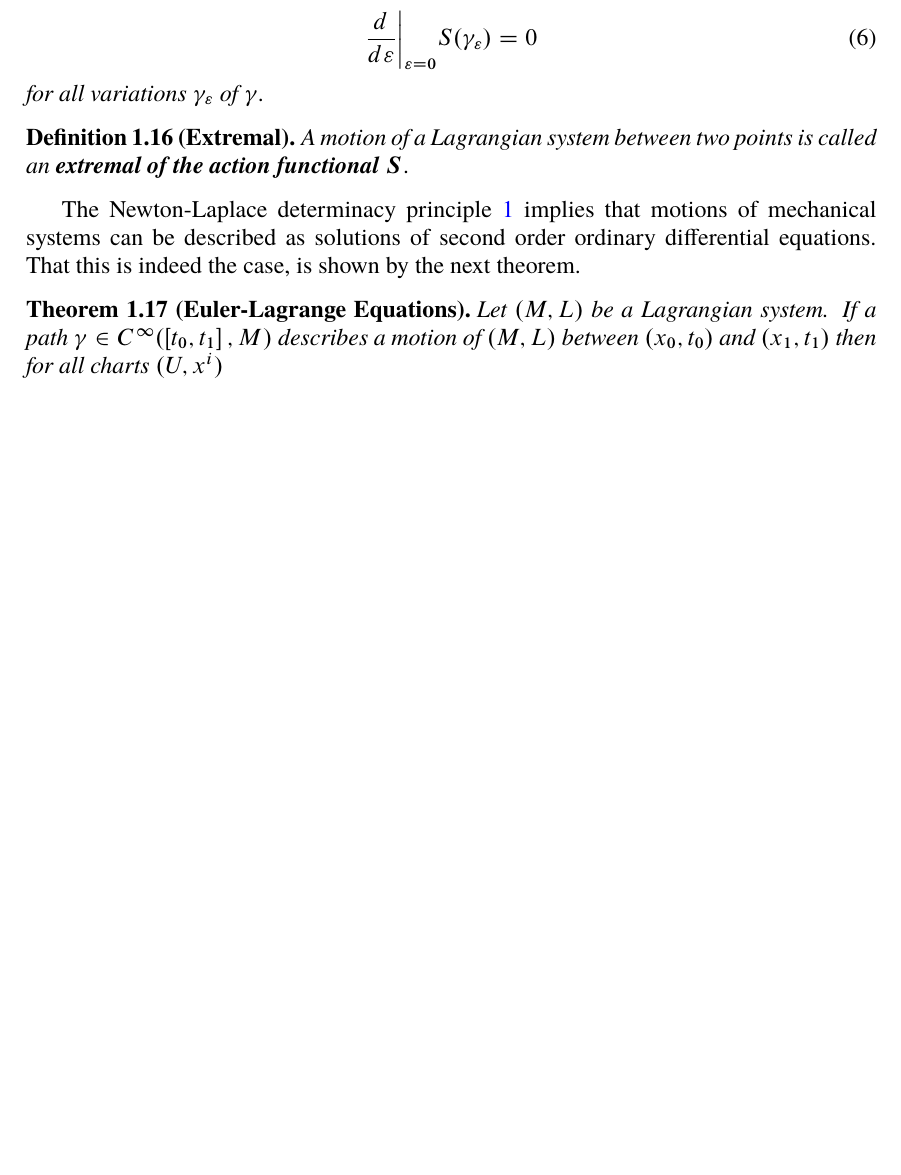
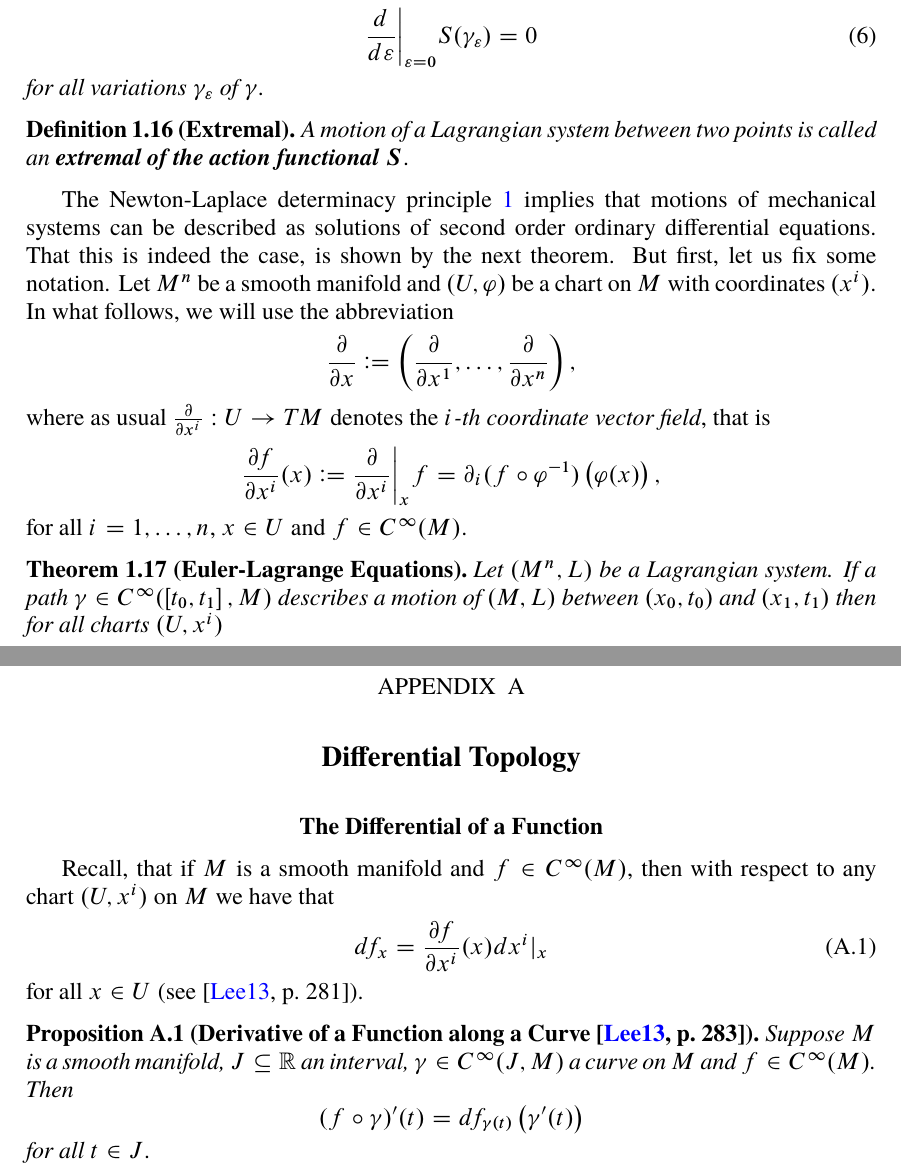
Before and after one commit to TheGeekGreek/autumn_18, a LaTeX thesis (classical_mechanics/main.tex, which reads classical_mechanics/Lagrangian_systems_and_the_principle_of_least_action.tex, classical_mechanics/Legendre_transform.tex): part of page 9 of 23 before the commit and two parts of pages 9 and 22 of 24 after it, the two joined at a grey line, cut so that both start at the same text, the shorter picture padded with empty space. The pictures show the PDF file classical_mechanics/main.pdf that the author committed with the source.

Commit message:
polishing chapter 1

```diff
--- a/classical_mechanics/Lagrangian_systems_and_the_principle_of_least_action.tex
+++ b/classical_mechanics/Lagrangian_systems_and_the_principle_of_least_action.tex
@@ -60,7 +60,7 @@ The Newton-Laplace determinacy principle \ref{ax:NL_determinacy_principle} motiv
 
 \begin{example}[Perturbation of a Path along a Single Direction]
 	\label{ex:perturbation_along_single_direction}
-	Let $M$ be a smooth manifold with $\dim M = n$, $(U,\varphi)$ a chart and suppose that $\gamma$ is a path in $U$. With respect to this chart, we can write the coordinate representation of $\gamma$ as
+	Let $M^n$ be a smooth manifold, $(U,\varphi)$ a chart and suppose that $\gamma$ is a path in $U$. With respect to this chart, we can write the coordinate representation of $\gamma$ as
 	\begin{equation*}
 		\gamma(t) = \del[1]{\gamma^1(t),\dots,\gamma^n(t)}
 	\end{equation*}
@@ -68,4 +68,3 @@ The Newton-Laplace determinacy principle \ref{ax:NL_determinacy_principle} motiv
 	\begin{equation*}
 		\Gamma(t,\varepsilon) := (\iota \circ \varphi^{-1})\del[1]{\gamma^1(t),\dots,\gamma^i(t) + \varepsilon f(t),\dots,\gamma^n(t)}
 	\end{equation*}
-	\noindent where $\iota : U \hookrightarrow M$ denotes inclusion and $\varepsilon_0 > 0$ is to be determined. By exercise \ref{ex:U_delta_neighbourhood}, there exists $\delta > 0$ such that
@@ -74,7 +74,7 @@ The Newton-Laplace determinacy principle \ref{ax:NL_determinacy_principle} motiv
 	\end{equation*}
 	Choose $\varepsilon_0 > 0$ such that $0 < \varepsilon_0 < \delta/\norm{f}_\infty$. Then in coordinates
 	\begin{equation*}
-		\dist\del[1]{\gamma_\varepsilon(t), \gamma(\intcc[0]{t_0,t_1})} \leq \abs[0]{\gamma_\varepsilon(t) - \gamma(t)} = \abs{\varepsilon} \norm{f}_\infty \leq \varepsilon_0 \norm{f}_\infty < \delta
+		\dist\del[1]{\gamma_\varepsilon(t), \gamma(\intcc[0]{t_0,t_1})} \leq \abs[0]{\gamma_\varepsilon(t) - \gamma(t)} \leq \abs{\varepsilon} \norm{f}_\infty \leq \varepsilon_0 \norm{f}_\infty < \delta
 	\end{equation*}
 	\noindent for all $t \in \intcc[0]{t_0,t_1}$. Hence $\gamma_\varepsilon(t) \in U_\delta$ and thus $\gamma_\varepsilon(t) \in \varphi(U)$. Therefore, $\Gamma$ is indeed well-defined. Moreover, it is easy to show that the properties of definition \ref{def:variation} holds, therefore, $\Gamma$ is a variation of $\gamma$. In fact, this example shows, that any path $\gamma$ contained in a single chart admits infinitely many variations. An example of such a variation is shown in figure \ref{fig:variation}.
 
@@ -117,11 +117,19 @@ Motions of Lagrangian systems are characterized by an axiom.
 	A motion of a Lagrangian system between two points is called an \bld{extremal of the action functional $S$}\index{Extremal}.
 \end{definition}
 
-The Newton-Laplace determinacy principle \ref{ax:NL_determinacy_principle} implies that motions of mechanical systems can be described as solutions of second order ordinary differential equations. That this is indeed the case, is shown by the next theorem.
+The Newton-Laplace determinacy principle \ref{ax:NL_determinacy_principle} implies that motions of mechanical systems can be described as solutions of second order ordinary differential equations. That this is indeed the case, is shown by the next theorem. But first, let us fix some notation. Let $M^n$ be a smooth manifold and $(U,\varphi)$ be a chart on $M$ with coordinates $(x^i)$. In what follows, we will use the abbreviation
+\begin{equation*}
+	\frac{\partial}{\partial x} := \del[3]{\frac{\partial}{\partial x^1},\dots,\frac{\partial}{\partial x^n}},
+\end{equation*}
+\noindent where as usual $\frac{\partial}{\partial x^i} : U \to TM$ denotes the \emph{$i$-th coordinate vector field}, that is
+\begin{equation*}
+	\frac{\partial f}{\partial x^i}(x) := \frac{\partial}{\partial x^i}\bigg\vert_x f = \partial_i(f \circ \varphi^{-1})\del[1]{\varphi(x)},
+\end{equation*}
+\noindent for all $i = 1,\dots,n$, $x \in U$ and $f \in C^\infty(M)$.
 
 \begin{theorem}[Euler-Lagrange Equations]
 	\label{thm:EL_equations}
-	Let $(M,L)$ be a Lagrangian system. If a path $\gamma \in C^\infty(\intcc[0]{t_0,t_1},M)$ describes a motion of $(M,L)$ between $(x_0,t_0)$ and $(x_1,t_1)$ then for all charts $(U,x^i)$
+	Let $(M^n,L)$ be a Lagrangian system. If a path $\gamma \in C^\infty(\intcc[0]{t_0,t_1},M)$ describes a motion of $(M,L)$ between $(x_0,t_0)$ and $(x_1,t_1)$ then for all charts $(U,x^i)$
 	\begin{equation}
 		\label{eq:EL_equations}
 		\pd{L}{x}\del[1]{\gamma(t),\dot{\gamma}(t),t} - \frac{d}{dt} \pd{L}{v}\del[1]{\gamma(t),\dot{\gamma}(t),t} = 0
@@ -136 +143,3 @@ The Newton-Laplace determinacy principle \ref{ax:NL_determinacy_principle} impli
 	\begin{align*}
+		\frac{d}{d\varepsilon}\bigg\vert_{\varepsilon = 0} L\del[0]{\gamma_\varepsilon(t),\dot{\gamma}_\varepsilon(t),t} &= dL_{x_t}\del[3]{\frac{d}{d\varepsilon}\bigg\vert_{\varepsilon = 0}\gamma_\varepsilon(t),\frac{d}{d\varepsilon}\bigg\vert_{\varepsilon = 0}\dot{\gamma}_\varepsilon(t),0}\\
+		&= dL_{x_t}\del[3]{\frac{d\gamma_\varepsilon^j(t)}{d\varepsilon}(0)\frac{\partial}{\partial x^j}\bigg\vert_{\gamma(t)},\frac{d\dot{\gamma}_\varepsilon^j(t)}{d\varepsilon}(0)\frac{\partial}{\partial v^j}\bigg\vert_{\dot{\gamma}(t)},0}.
@@ -145,3 +152,8 @@ The Newton-Laplace determinacy principle \ref{ax:NL_determinacy_principle} impli
 	\begin{align*}
 		0 &= \frac{d}{d\varepsilon}\bigg\vert_{\varepsilon = 0} S(\gamma_\varepsilon)\\
 		&= \int_{t_0}^{t_1} \frac{d}{d\varepsilon}\bigg\vert_{\varepsilon = 0} L\del[0]{\gamma_\varepsilon(t),\dot{\gamma}_\varepsilon(t),t} dt\\
+		&= \int_{t_0}^{t_1} dL_{x_t}\del[3]{\frac{d\gamma_\varepsilon^j(t)}{d\varepsilon}(0)\frac{\partial}{\partial x^j}\bigg\vert_{\gamma(t)},\frac{d\dot{\gamma}_\varepsilon^j(t)}{d\varepsilon}(0)\frac{\partial}{\partial v^j}\bigg\vert_{\dot{\gamma}(t)},0}\\
+		&= \int_{t_0}^{t_1} \frac{\partial L}{\partial x^i}(x_t)\frac{d\gamma_\varepsilon^i(t)}{d\varepsilon}(0)dt + \int_{t_0}^{t_1}\frac{\partial L}{\partial v^i}(x_t)\frac{d\dot{\gamma}_\varepsilon^i(t)}{d\varepsilon}(0)dt\\
+		&= \int_{t_0}^{t_1} \frac{\partial L}{\partial x^i}(x_t)\frac{d\gamma_\varepsilon^i(t)}{d\varepsilon}(0)dt + \int_{t_0}^{t_1}\frac{\partial L}{\partial v^i}(x_t)\del[3]{\frac{d\gamma_\varepsilon^i(t)}{d\varepsilon}(0)}'dt\\
+		&= \int_{t_0}^{t_1} \frac{\partial L}{\partial x^i}(x_t)\frac{d\gamma_\varepsilon^i(t)}{d\varepsilon}(0)dt + \frac{\partial L}{\partial v^i}(x_t)\frac{d\gamma_\varepsilon^i(t)}{d\varepsilon}(0)\bigg\vert_{t_0}^{t_1} - \int_{t_0}^{t_1} \frac{d}{dt}\frac{\partial L}{\partial v^i}(x_t)\frac{d\gamma_\varepsilon^i(t)}{d\varepsilon}(0)dt\\
+		&= \int_{t_0}^{t_1} \del[3]{\frac{\partial L}{\partial x^i}(x_t) - \frac{d}{dt}\frac{\partial L}{\partial v^i}(x_t)}\frac{d\gamma_\varepsilon^i(t)}{d\varepsilon}(0)dt
@@ -153,9 +160,10 @@ The Newton-Laplace determinacy principle \ref{ax:NL_determinacy_principle} impli
 	\end{align*}
 	\noindent since $\gamma^i_\varepsilon(t_0)$ and $\gamma^i_\varepsilon(t_1)$ are constant by definition of a variation. Let $f \in C^\infty_c\intoo[0]{t_0,t_1}$, $j = 1,\dots,n$ and $\gamma_\varepsilon$ be the variation of $\gamma$ defined in example \ref{ex:perturbation_along_single_direction} along the $j$-th direction. Above computation therefore yields
 	\begin{equation*}
-				0 = \int_{t_0}^{t_1} \del[3]{\frac{\partial L}{\partial x^j}(p) - \frac{d}{dt}\frac{\partial L}{\partial v^j}(p)}f(t) dt
+		0 = \int_{t_0}^{t_1} \del[3]{\frac{\partial L}{\partial x^j}(x_t) - \frac{d}{dt}\frac{\partial L}{\partial v^j}(x_t)}f(t) dt
 	\end{equation*}
 	\noindent for all $f \in C^\infty_c\intoo[0]{t_0,t_1}$. Hence the fundamental lemma of calculus of variations \ref{lem:fundamental_lemma} implies
 	\begin{equation*}
-				\frac{\partial L}{\partial x^j}(p) - \frac{d}{dt}\frac{\partial L}{\partial v^j}(p) = 0
+		\frac{\partial L}{\partial x^j}(x_t) - \frac{d}{dt}\frac{\partial L}{\partial v^j}(x_t) = 0
 	\end{equation*}
+	\noindent for all $j = 1,\dots,n$.\\
@@ -191,7 +187,7 @@ Due to the Newton-Laplace Determinacy Principle \ref{ax:NL_determinacy_principle
 
 \begin{example}[Motions on Riemannian Manifolds]
 	\label{ex:motions_on_Riemannian_manifolds}
-	Let $(M,g)$ be a Riemannian manifold with $\dim M = n$ and consider the Lagrangian $L$ on $M$ defined in example \ref{ex:Lagrangian} with kinetic energy
+	Let $(M^n,g)$ be a Riemannian manifold and consider the Lagrangian $L$ on $M$ defined in example \ref{ex:Lagrangian} with kinetic energy
 	\begin{equation*}
 		T(x,v,t) := \frac{1}{2}g_x(v,v) = \frac{1}{2}\abs{v}^2_g
 	\end{equation*}
--- a/classical_mechanics/Legendre_transform.tex
+++ b/classical_mechanics/Legendre_transform.tex
@@ -60,7 +60,7 @@ Thus
 \end{equation*}
 Therefore, $D^\mathcal{F}L$ is independent of the choice of coordinates.
 
-\begin{definition}[Fibrewise Differential\footnote{\unboldmath This terminology is adapted from exercise C.3. on problem sheet C of the lecture \emph{Differential geometry I} taught by \emph{Will J. Merry} at \emph{ETH Z\"urich} in the autumn semester $2018$, which can be found \href{https://www.merry.io/differential-geometry-i-problem-sheets/problem-sheet-c}{here}.}]
+\begin{definition}[Fibrewise Differential\footnote{\unboldmath This terminology is adapted from exercise C.3. on problem sheet C of the lecture \emph{Differential geometry I} taught by \emph{Will J. Merry} at \emph{ETH Z\"urich} in the autumn semester $2018$, which can be found \href{https://www.merry.io/differential-geometry-i-problem-sheets/problem-sheet-c}{here}. See also \cite[2]{mazzucchelli:CPT:2012}.}]
 	\label{def:fibrewise_differential}
 	Let $(M,L)$ be an autonomous Lagrangian system. The form $D^\mathcal{F}L \in \Omega^1(TM)$ defined on a chart $(U,x^i)$ of $M$ by
 	\begin{equation}
--- a/classical_mechanics/main.tex
+++ b/classical_mechanics/main.tex
@@ -46,6 +46,27 @@ September 8, 2018
 
 %Appendix
 \appendix
+\renewcommand{\theequation}{\thechapter.\arabic{equation}}
+
+\begin{appendix}
+	\chapter{Differential Topology}
+	\section*{The Differential of a Function}
+	Recall, that if $M$ is a smooth manifold and $f \in C^\infty(M)$, then with respect to any chart $(U,x^i)$ on $M$ we have that
+	\begin{equation}
+		\label{eq:differential_of_a_function}
+		df_x = \frac{\partial f}{\partial x^i}(x)dx^i\vert_x
+	\end{equation}
+	\noindent for all $x \in U$ (see \cite[281]{lee:smooth_manifolds:2013}).
+
+	\begin{proposition}[{Derivative of a Function along a Curve \cite[283]{lee:smooth_manifolds:2013}}]
+		\label{prop:derivative_of_a_function_along_a_curve}
+		Suppose $M$ is a smooth manifold, $J \subseteq \mathbb{R}$ an interval, $\gamma \in C^\infty(J,M)$ a curve on $M$ and $f \in C^\infty(M)$. Then
+		\begin{equation*}
+			(f \circ \gamma)'(t) = df_{\gamma(t)}\del[1]{\gamma'(t)}
+		\end{equation*}
+		\noindent for all $t \in J$.
+	\end{proposition}
+\end{appendix}
 
 \printbibliography
 \printindex
```
Also changed, not shown: classical_mechanics/bibliography.bib (+9 -0 lines), classical_mechanics/header.tex (+3 -0 lines), classical_mechanics/main.pdf, classical_mechanics/Lagrangian_systems_and_the_principle_of_least_action.tex (47 more changed lines), classical_mechanics/Legendre_transform.tex (2 more changed lines), classical_mechanics/main.tex (6 more changed lines). Lines whose indentation alone changed are shown as unchanged.
